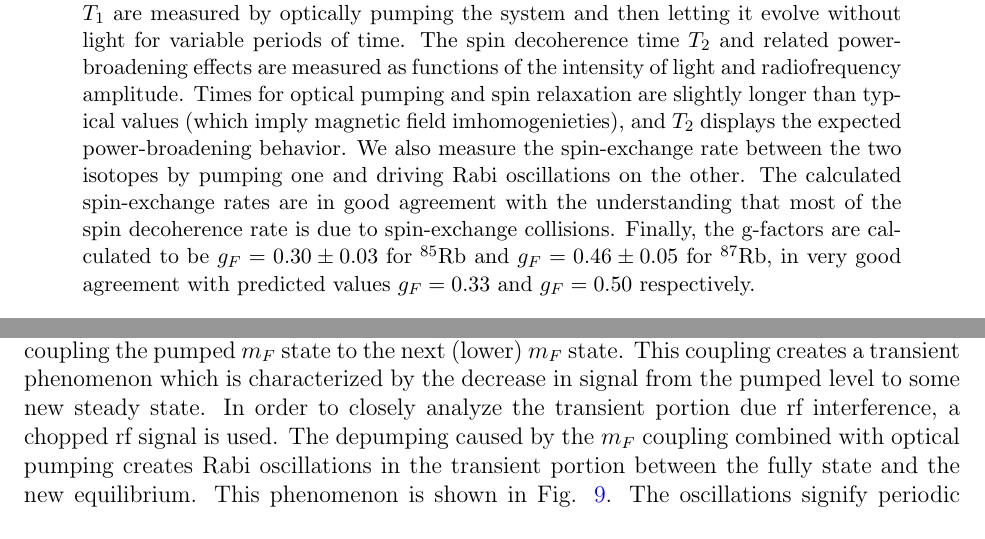
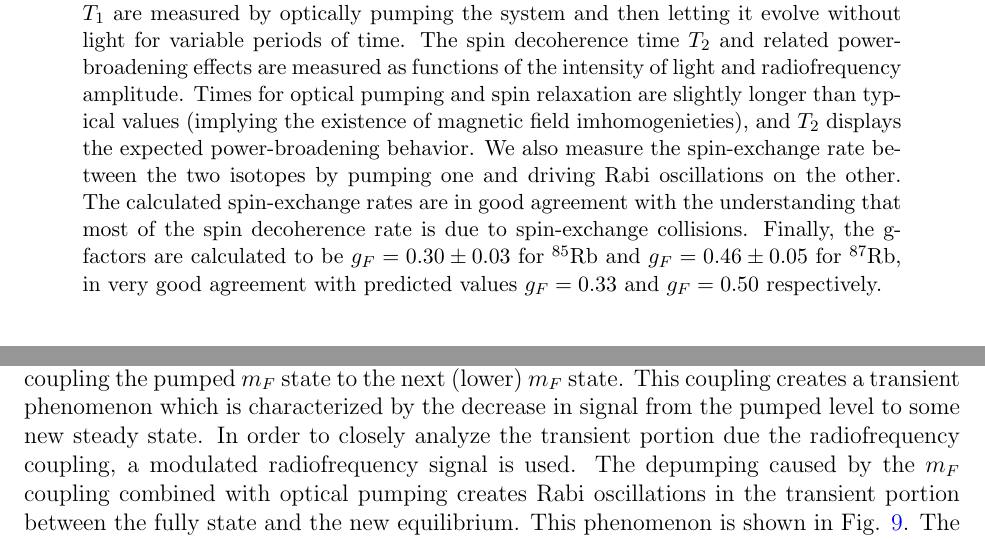
Before and after one commit to mswiatlo/phys191mms, a LaTeX paper (Rb_writeup/writeup.tex, which reads Rb_writeup/abstract/abstract.tex, Rb_writeup/results/results.tex): two parts of pages 1 and 15 of 30, joined at a grey line, cut so that both start at the same text. Compiled offline with pdfLaTeX.

Commit message:
spelling

```diff
--- a/Rb_writeup/abstract/abstract.tex
+++ b/Rb_writeup/abstract/abstract.tex
@@ -6,7 +6,7 @@
 \begin{abstract}
 % put text of the abstract here
 
-We present measurements and observations of several properties of optically pumped rubidium atoms. A vapor of mixed $^{85}$Rb and $^{87}$Rb is brought to a preferential $m_{F}$ state through absorption of circularly polarized light. The g-factors of the two isotopes are measured by coupling the system to radiofrequency magnetic field and finding the strongest coupling frequency. The optical pumping time $\tau$ and spin relaxation time $T_{1}$ are measured by optically pumping the system and then letting it evolve without light for variable periods of time. The spin decoherence time $T_{2}$ and related power-broadening effects are measured as functions of the intensity of light and radiofrequency amplitude. Times for optical pumping and spin relaxation are slightly longer than typical values (which imply magnetic field imhomogenieties), and $T_{2}$ displays the expected power-broadening behavior. We also measure the spin-exchange rate between the two isotopes by pumping one and driving Rabi oscillations on the other. The calculated spin-exchange rates are in good agreement with the understanding that most of the spin decoherence rate is due to spin-exchange collisions. Finally, the g-factors are calculated to be $g_{F}=0.30\pm0.03$ for $^{85}$Rb and $g_{F}=0.46\pm0.05$ for $^{87}$Rb, in very good agreement with predicted values $g_{F}=0.33$ and $g_{F}=0.50$ respectively.
+We present measurements and observations of several properties of optically pumped rubidium atoms. A vapor of mixed $^{85}$Rb and $^{87}$Rb is brought to a preferential $m_{F}$ state through absorption of circularly polarized light. The g-factors of the two isotopes are measured by coupling the system to radiofrequency magnetic field and finding the strongest coupling frequency. The optical pumping time $\tau$ and spin relaxation time $T_{1}$ are measured by optically pumping the system and then letting it evolve without light for variable periods of time. The spin decoherence time $T_{2}$ and related power-broadening effects are measured as functions of the intensity of light and radiofrequency amplitude. Times for optical pumping and spin relaxation are slightly longer than typical values (implying the existence of magnetic field imhomogenieties), and $T_{2}$ displays the expected power-broadening behavior. We also measure the spin-exchange rate between the two isotopes by pumping one and driving Rabi oscillations on the other. The calculated spin-exchange rates are in good agreement with the understanding that most of the spin decoherence rate is due to spin-exchange collisions. Finally, the g-factors are calculated to be $g_{F}=0.30\pm0.03$ for $^{85}$Rb and $g_{F}=0.46\pm0.05$ for $^{87}$Rb, in very good agreement with predicted values $g_{F}=0.33$ and $g_{F}=0.50$ respectively.
 
 \end{abstract}
 \begin{center}
--- a/Rb_writeup/results/results.tex
+++ b/Rb_writeup/results/results.tex
@@ -15,7 +15,7 @@ With the external magnetic field applied, laser light is used to optically pump
 \end{center}
 \end{figure}
 
-A radiofrequency magnetic field is used to disrupt the optically pumped steady state by coupling the pumped $m_F$ state to the next (lower) $m_F$ state.  This coupling creates a transient phenomenon which is characterized by the decrease in signal from the pumped level to some new steady state.  In order to closely analyze the transient portion due rf interference, a chopped rf signal is used.
+A radiofrequency magnetic field is used to disrupt the optically pumped steady state by coupling the pumped $m_F$ state to the next (lower) $m_F$ state.  This coupling creates a transient phenomenon which is characterized by the decrease in signal from the pumped level to some new steady state.  In order to closely analyze the transient portion due the radiofrequency coupling, a modulated radiofrequency signal is used.
 \begin{figure}[htbp]
 \begin{center}
 \includegraphics[height=70mm]{./figures/rabi.eps}
```
Also changed, not shown: Rb_writeup/introduction/introduction.tex (+1 -1 lines), Rb_writeup/results/results.tex (4 more changed lines).
